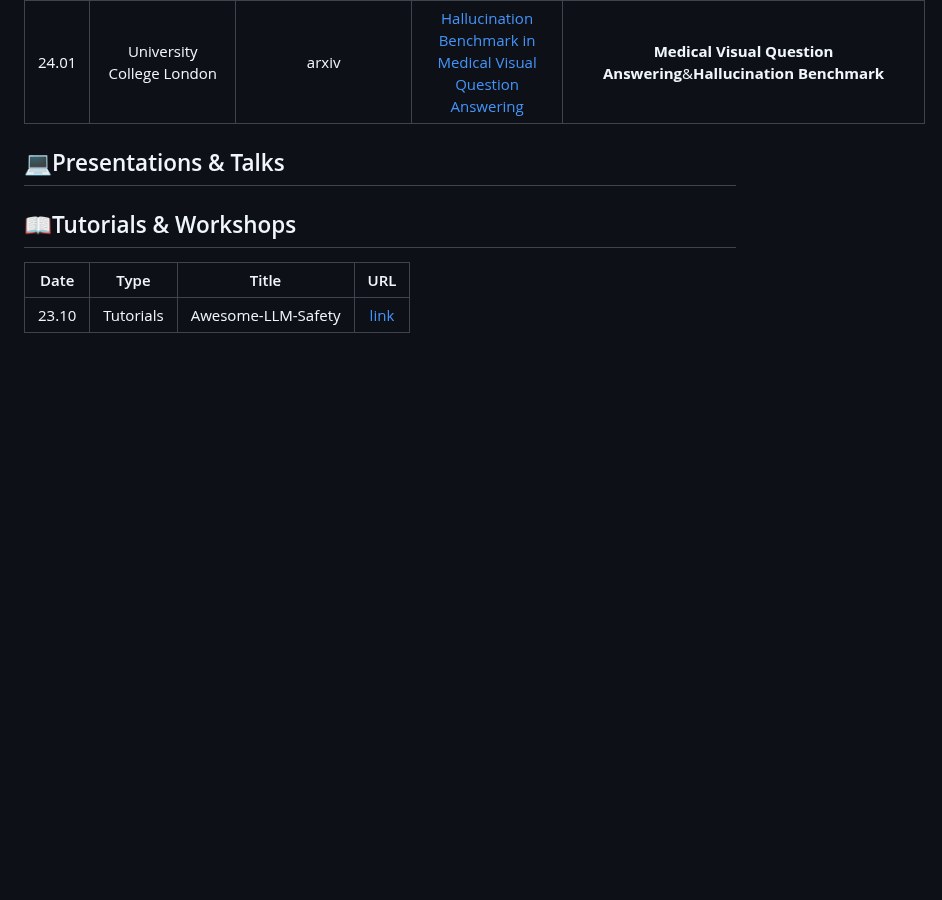
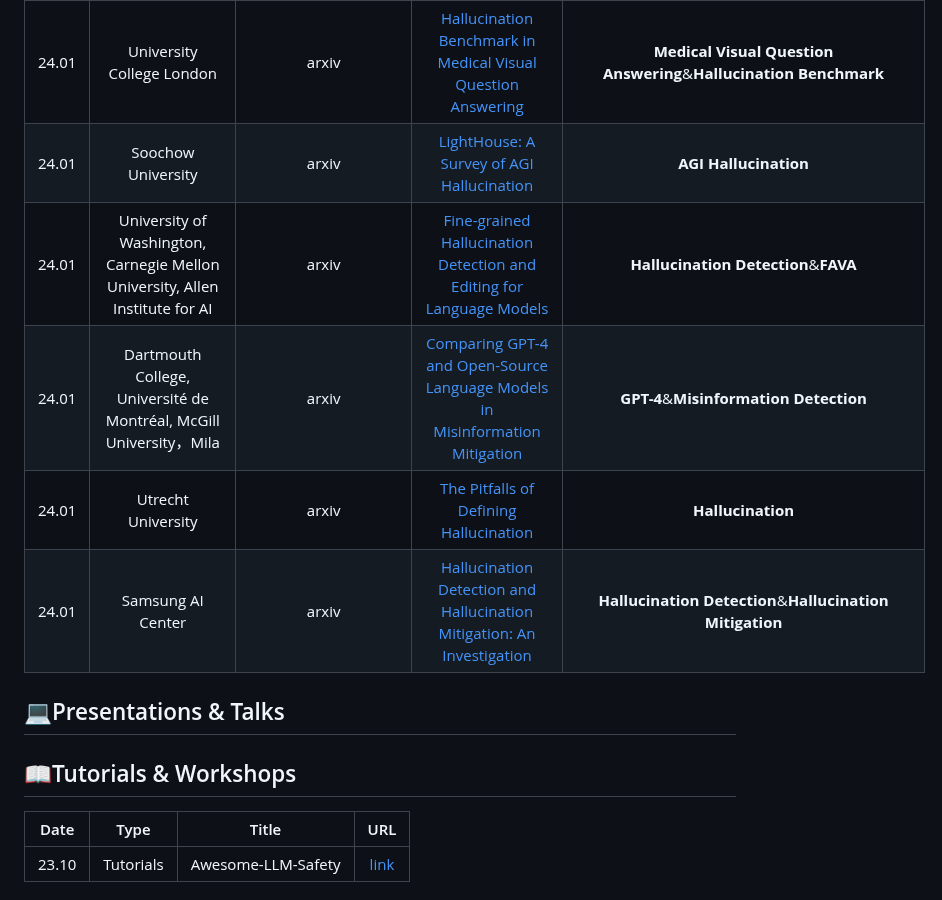
Before and after one commit to ydyjya/Awesome-LLM-Safety, a Markdown page: subtopic/Truthfulness&Misinformation.md, the part around the change. Rendered like a GitHub page; blank space fills up the shorter version.

```diff
--- a/subtopic/Truthfulness&Misinformation.md
+++ b/subtopic/Truthfulness&Misinformation.md
@@ -69,6 +69,11 @@
 | 24.01 |                                 Renmin University of China, Renmin University of China, DIRO, Université de Montréal                                 |        arxiv        |                            [The Dawn After the Dark: An Empirical Study on Factuality Hallucination in Large Language Models](https://arxiv.org/abs/2401.03205)                             |             **Hallucination**&**Detection and Mitigation**&**Empirical Study**              |
 | 24.01 |                     IIT Hyderabad India, Parmonic USA, University of Glasgow UK, LDRP Institute of Technology and Research India                     |        arxiv        |                              [Fighting Fire with Fire: Adversarial Prompting to Generate a Misinformation Detection Dataset](https://arxiv.org/abs/2401.04481)                              |                **Misinformation Detection**&**LLM-generated Synthetic Data**                |
 | 24.01 |                                                              University College London                                                               |        arxiv        |                                              [Hallucination Benchmark in Medical Visual Question Answering](https://arxiv.org/abs/2401.05827)                                               |              **Medical Visual Question Answering**&**Hallucination Benchmark**              |
+| 24.01 |                                                                  Soochow University                                                                  |        arxiv        |                                                        [LightHouse: A Survey of AGI Hallucination](https://arxiv.org/abs/2401.06792)                                                        |                                    **AGI Hallucination**                                    |
+| 24.01 |                                     University of Washington, Carnegie Mellon University, Allen Institute for AI                                     |        arxiv        |                                          [Fine-grained Hallucination Detection and Editing for Language Models](https://arxiv.org/abs/2401.06855)                                           |                            **Hallucination Detection**&**FAVA**                             |
+| 24.01 |                                          Dartmouth College, Université de Montréal, McGill University，Mila                                           |        arxiv        |                                      [Comparing GPT-4 and Open-Source Language Models in Misinformation Mitigation](https://arxiv.org/abs/2401.06920)                                       |                           **GPT-4**&**Misinformation Detection**                            |
+| 24.01 |                                                                  Utrecht University                                                                  |        arxiv        |                                                         [The Pitfalls of Defining Hallucination](https://arxiv.org/abs/2401.07897)                                                          |                                      **Hallucination**                                      |
+| 24.01 |                                                                  Samsung AI Center                                                                   |        arxiv        |                                         [Hallucination Detection and Hallucination Mitigation: An Investigation](https://arxiv.org/abs/2401.08358)                                          |                  **Hallucination Detection**&**Hallucination Mitigation**                   |
 
 
 ## 💻Presentations & Talks
```
Also changed, not shown: subtopic/Defense.md (+1 -0 lines), subtopic/Jailbreaks&Attack.md (+1 -0 lines).
